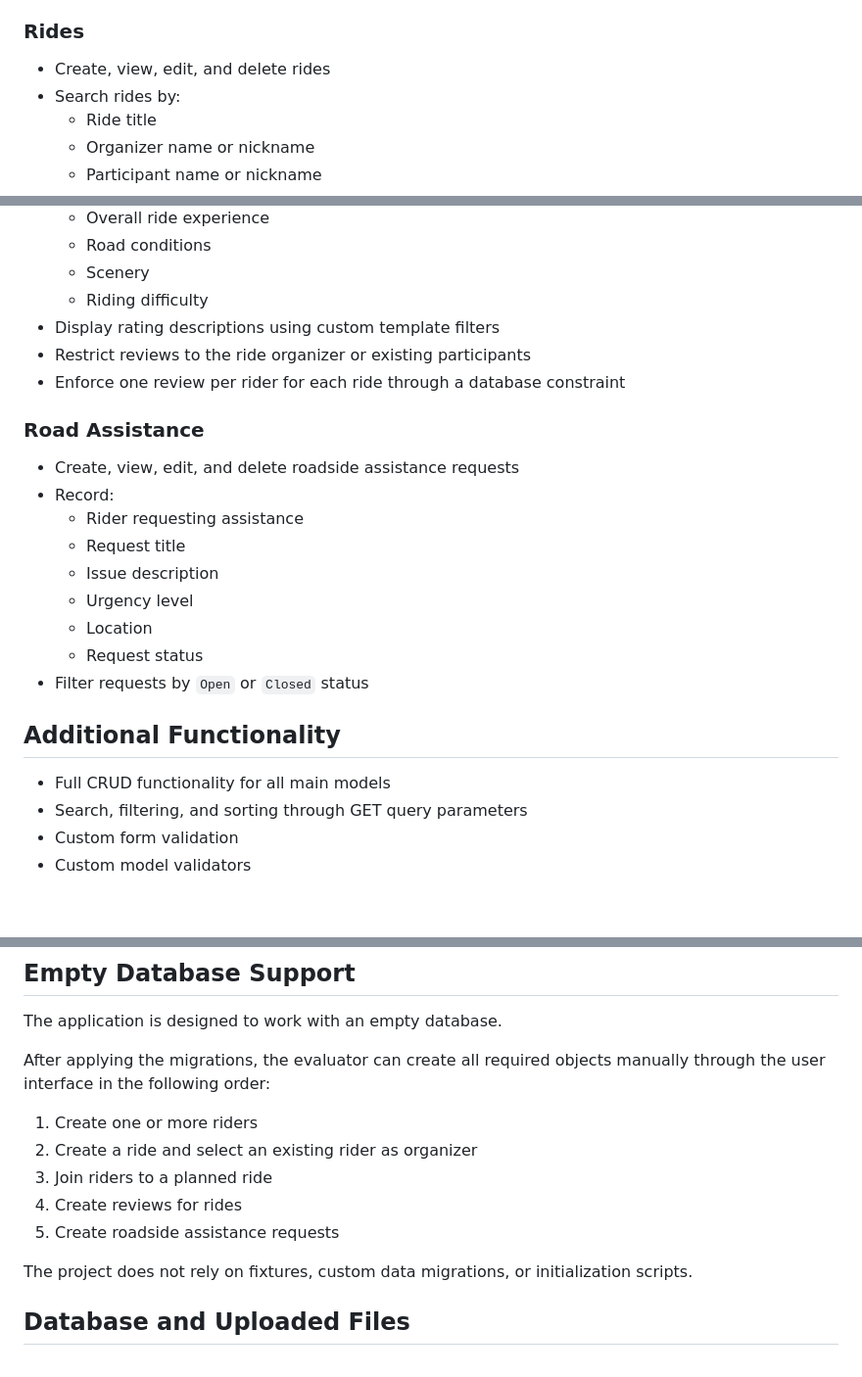
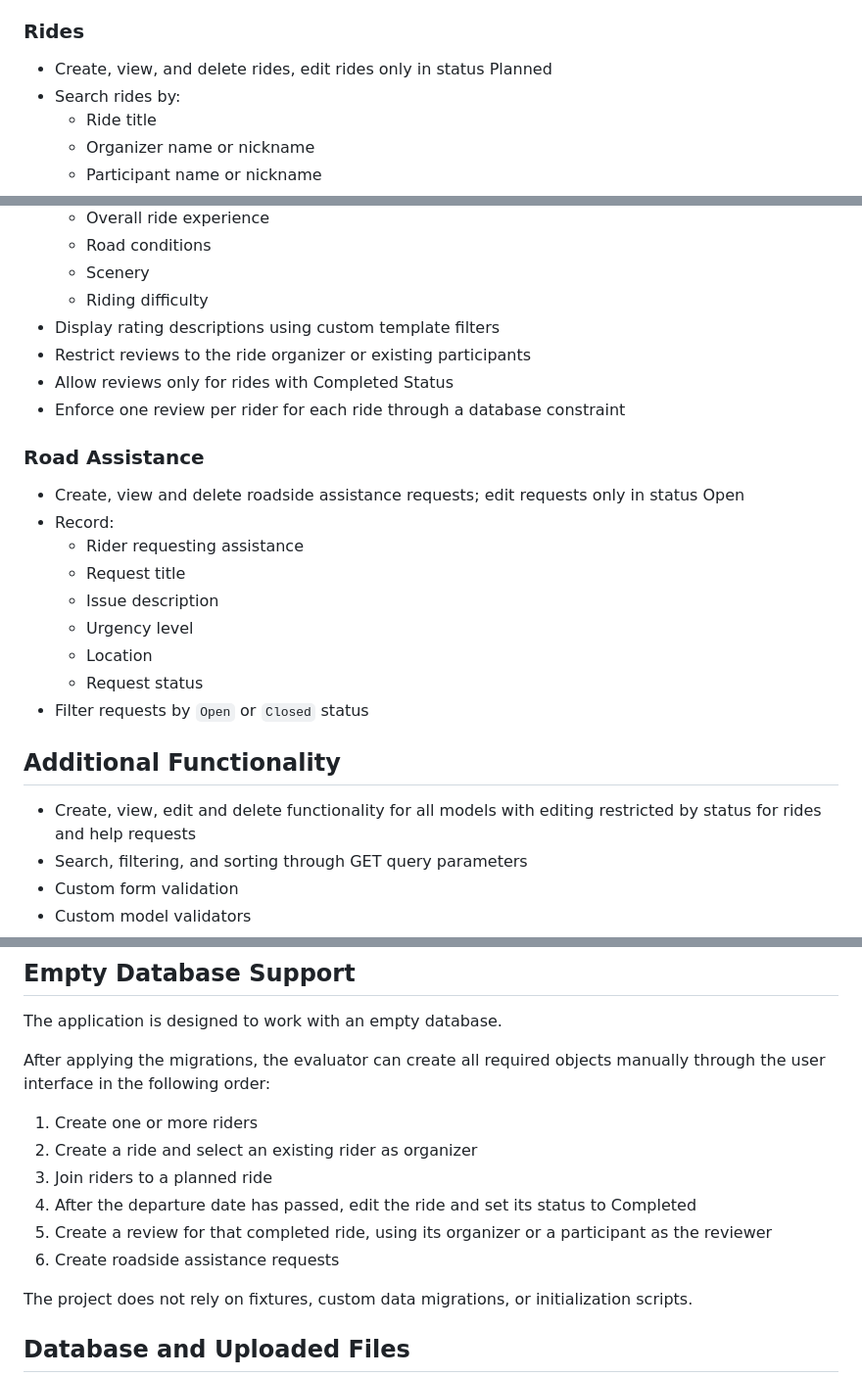
Before and after one commit to DragomirZhelev/motoriders_bg, a Markdown page: README.md, 3 parts joined by grey strips. Shown at 98% size. GitHub-like rendering; blank space fills up the shorter version.

Commit message:
Update - README.md - changed wording

```diff
--- a/README.md
+++ b/README.md
@@ -21,7 +21,7 @@ The application allows riders to create profiles, organize group rides, join and
 
 ### Rides
 
-- Create, view, edit, and delete rides
+- Create, view, and delete rides, edit rides only in status Planned
 - Search rides by:
   - Ride title
   - Organizer name or nickname
@@ -68,11 +68,12 @@ The application allows riders to create profiles, organize group rides, join and
   - Riding difficulty
 - Display rating descriptions using custom template filters
 - Restrict reviews to the ride organizer or existing participants
+- Allow reviews only for rides with Completed Status
 - Enforce one review per rider for each ride through a database constraint
 
 ### Road Assistance
 
-- Create, view, edit, and delete roadside assistance requests
+- Create, view and delete roadside assistance requests; edit requests only in status Open
 - Record:
   - Rider requesting assistance
   - Request title
@@ -84,7 +85,7 @@ The application allows riders to create profiles, organize group rides, join and
 
 ## Additional Functionality
 
-- Full CRUD functionality for all main models
+- Create, view, edit and delete functionality for all models with editing restricted by status for rides and help requests
 - Search, filtering, and sorting through GET query parameters
 - Custom form validation
 - Custom model validators
@@ -253,8 +254,9 @@ After applying the migrations, the evaluator can create all required objects man
 1. Create one or more riders
 2. Create a ride and select an existing rider as organizer
 3. Join riders to a planned ride
-4. Create reviews for rides
-5. Create roadside assistance requests
+4. After the departure date has passed, edit the ride and set its status to Completed
+5. Create a review for that completed ride, using its organizer or a participant as the reviewer
+6. Create roadside assistance requests
 
 The project does not rely on fixtures, custom data migrations, or initialization scripts.
 
```
